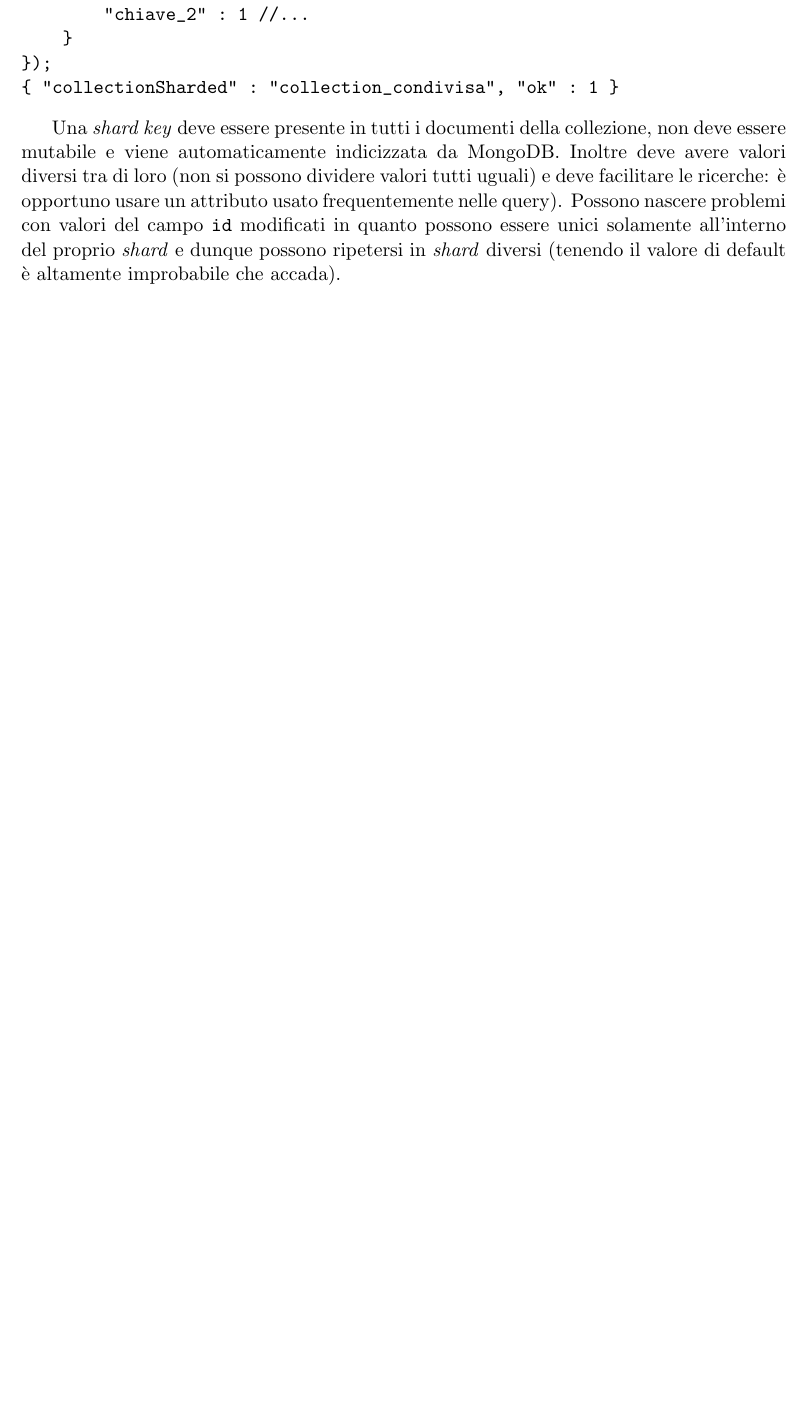
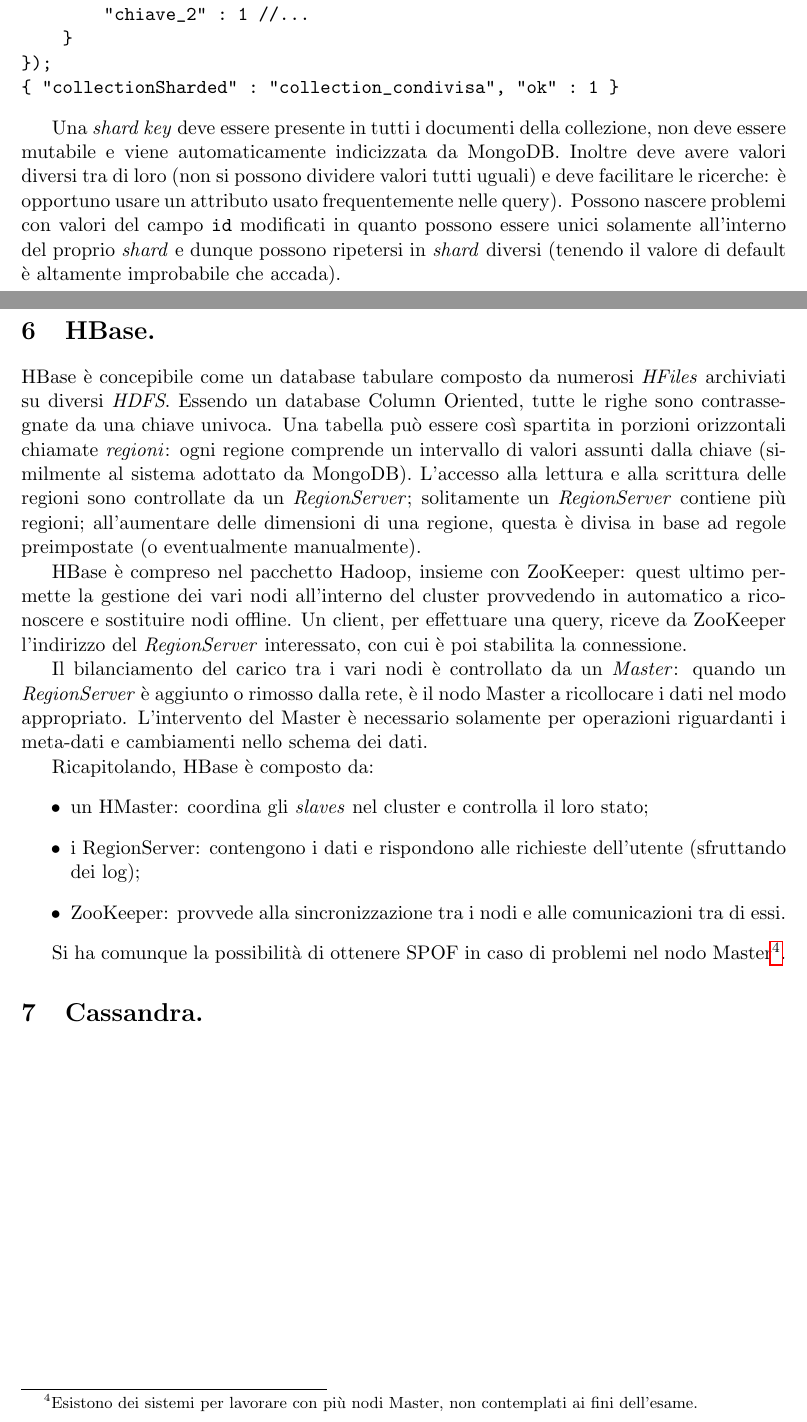
Before and after one commit to moiraghif/appunti, a LaTeX document (data management/DataManagement_ita.tex): part of page 14 of 15 before the commit and two parts of pages 14 and 15 of 16 after it, the two joined at a grey line, cut so that both start at the same text, the shorter picture padded with empty space. Compiled offline with pdfLaTeX.

Commit message:
HBase fatto

```diff
--- a/data management/DataManagement_ita.tex
+++ b/data management/DataManagement_ita.tex
@@ -457,6 +457,29 @@
 Inoltre deve avere valori diversi tra di loro (non si possono dividere valori tutti uguali) e deve facilitare le ricerche: è opportuno usare un attributo usato frequentemente nelle query).
 Possono nascere problemi con valori del campo \verb|id| modificati in quanto possono essere unici solamente all'interno del proprio \textit{shard} e dunque possono ripetersi in \textit{shard} diversi (tenendo il valore di default è altamente improbabile che accada).
 
+\section{HBase.}
+HBase è concepibile come un database tabulare composto da numerosi \textit{HFiles} archiviati su diversi \textit{HDFS}.
+Essendo un database Column Oriented, tutte le righe sono contrassegnate da una chiave univoca.
+Una tabella può essere così spartita in porzioni orizzontali chiamate \textit{regioni}: ogni regione comprende un intervallo di valori assunti dalla chiave (similmente al sistema adottato da MongoDB).
+L'accesso alla lettura e alla scrittura delle regioni sono controllate da un \textit{RegionServer}; solitamente un \textit{RegionServer} contiene più regioni; all'aumentare delle dimensioni di una regione, questa è divisa in base ad regole preimpostate (o eventualmente manualmente).
+
+HBase è compreso nel pacchetto Hadoop, insieme con ZooKeeper: quest ultimo permette la gestione dei vari nodi all'interno del cluster provvedendo in automatico a riconoscere e sostituire nodi offline.
+Un client, per effettuare una query, riceve da ZooKeeper l'indirizzo del \textit{RegionServer} interessato, con cui è poi stabilita la connessione.
+
+Il bilanciamento del carico tra i vari nodi è controllato da un \textit{Master}: quando un \textit{RegionServer} è aggiunto o rimosso dalla rete, è il nodo Master a ricollocare i dati nel modo appropriato.
+L'intervento del Master è necessario solamente per operazioni riguardanti i meta-dati e cambiamenti nello schema dei dati.
+
+Ricapitolando, HBase è composto da:
+\begin{itemize}
+\item un HMaster: coordina gli \textit{slaves} nel cluster e controlla il loro stato;
+\item i RegionServer: contengono i dati e rispondono alle richieste dell'utente (sfruttando dei log);
+\item ZooKeeper: provvede alla sincronizzazione tra i nodi e alle comunicazioni tra di essi.
+\end{itemize}
+
+Si ha comunque la possibilità di ottenere SPOF in caso di problemi nel nodo Master\footnote{Esistono dei sistemi per lavorare con più nodi Master, non contemplati ai fini dell'esame.}.
+
+\section{Cassandra.}
+
 \newpage
 \printbibliography[title={Letture di approfondimento}]
 \end{document}
```
Also changed, not shown: data management/DataManagement_ita.pdf.
